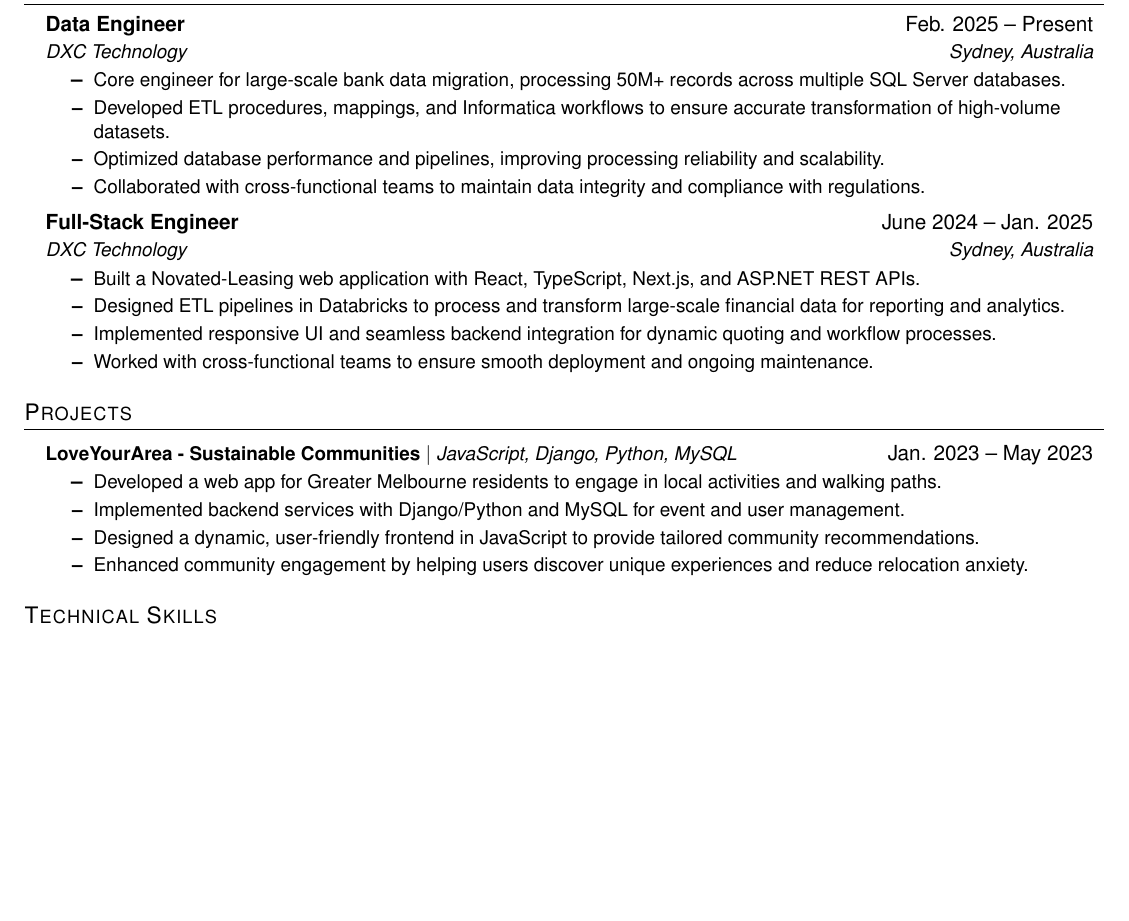
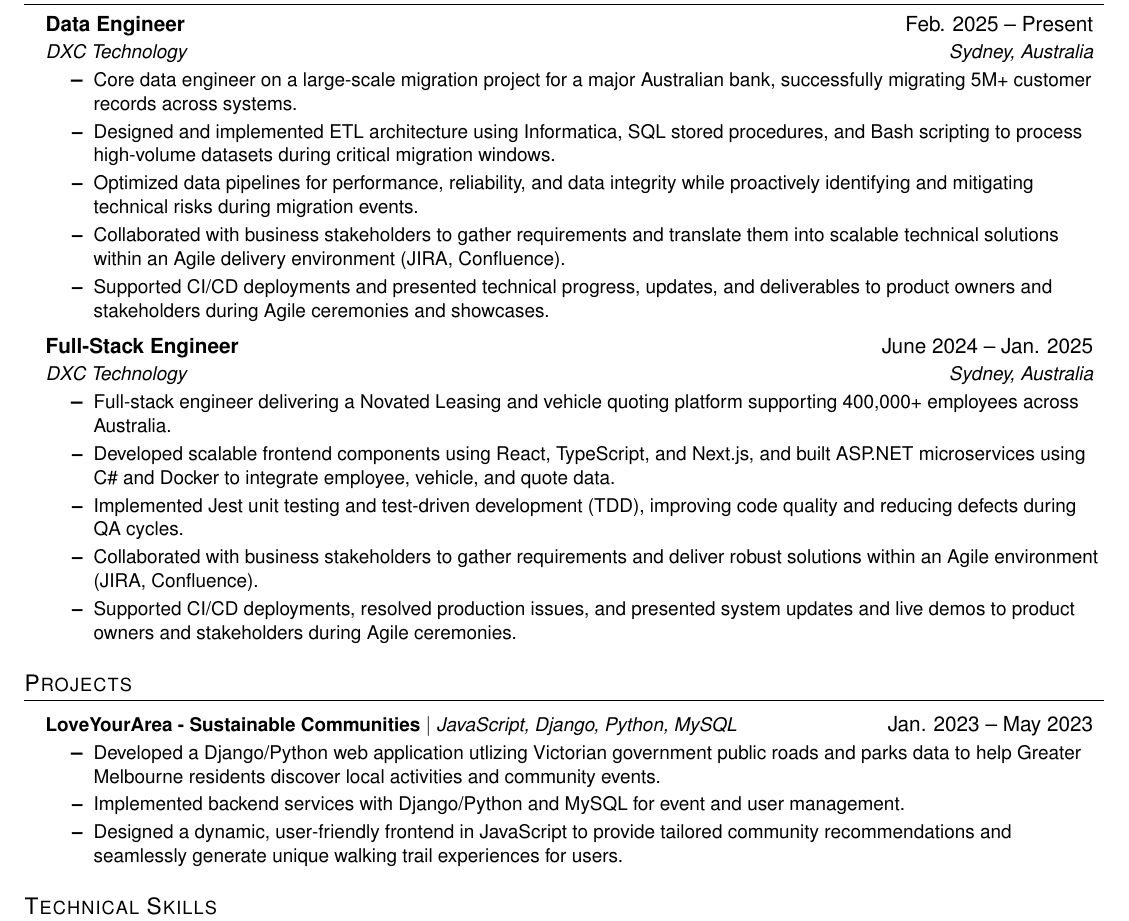
Before and after one commit to CallumStein/resume-cv, a LaTeX CV (resume.tex): part of the page, cut so that both start at the same text, the shorter picture padded with empty space. Compiled offline with pdfLaTeX.

Commit message:
Final Initial Template Version

```diff
--- a/resume.tex
+++ b/resume.tex
@@ -118,21 +118,23 @@
   {Data Engineer}{Feb. 2025 -- Present}
   {DXC Technology}{Sydney, Australia}
   \resumeItemListStart
-    \resumeItem{Core engineer for large-scale bank data migration, processing 50M+ records across multiple SQL Server databases.}
-    \resumeItem{Developed ETL procedures, mappings, and Informatica workflows to ensure accurate transformation of high-volume datasets.}
-    \resumeItem{Optimized database performance and pipelines, improving processing reliability and scalability.}
-    \resumeItem{Collaborated with cross-functional teams to maintain data integrity and compliance with regulations.}
-  \resumeItemListEnd
+    \resumeItem{Core data engineer on a large-scale migration project for a major Australian bank, successfully migrating 5M+ customer records across systems.}
+    \resumeItem{Designed and implemented ETL architecture using Informatica, SQL stored procedures, and Bash scripting to process high-volume datasets during critical migration windows.}
+    \resumeItem{Optimized data pipelines for performance, reliability, and data integrity while proactively identifying and mitigating technical risks during migration events.}
+    \resumeItem{Collaborated with business stakeholders to gather requirements and translate them into scalable technical solutions within an Agile delivery environment (JIRA, Confluence).}
+    \resumeItem{Supported CI/CD deployments and presented technical progress, updates, and deliverables to product owners and stakeholders during Agile ceremonies and showcases.}
+\resumeItemListEnd
 
 \resumeSubheading
   {Full-Stack Engineer}{June 2024 -- Jan. 2025}
   {DXC Technology}{Sydney, Australia}
   \resumeItemListStart
-    \resumeItem{Built a Novated-Leasing web application with React, TypeScript, Next.js, and ASP.NET REST APIs.}
-    \resumeItem{Designed ETL pipelines in Databricks to process and transform large-scale financial data for reporting and analytics.}
-    \resumeItem{Implemented responsive UI and seamless backend integration for dynamic quoting and workflow processes.}
-    \resumeItem{Worked with cross-functional teams to ensure smooth deployment and ongoing maintenance.}
-  \resumeItemListEnd
+    \resumeItem{Full-stack engineer delivering a Novated Leasing and vehicle quoting platform supporting 400,000+ employees across Australia.}
+    \resumeItem{Developed scalable frontend components using React, TypeScript, and Next.js, and built ASP.NET microservices using C\# and Docker to integrate employee, vehicle, and quote data.}
+    \resumeItem{Implemented Jest unit testing and test-driven development (TDD), improving code quality and reducing defects during QA cycles.}
+    \resumeItem{Collaborated with business stakeholders to gather requirements and deliver robust solutions within an Agile environment (JIRA, Confluence).}
+    \resumeItem{Supported CI/CD deployments, resolved production issues, and presented system updates and live demos to product owners and stakeholders during Agile ceremonies.}
+\resumeItemListEnd
 
 \resumeSubHeadingListEnd
 
@@ -143,10 +145,9 @@
 \resumeProjectHeading
     {\textbf{LoveYourArea - Sustainable Communities} $|$ \emph{JavaScript, Django, Python, MySQL}}{Jan. 2023 -- May 2023}
     \resumeItemListStart
-      \resumeItem{Developed a web app for Greater Melbourne residents to engage in local activities and walking paths.}
+      \resumeItem{Developed a Django/Python web application utlizing Victorian government public roads and parks data to help Greater Melbourne residents discover local activities and community events.}
       \resumeItem{Implemented backend services with Django/Python and MySQL for event and user management.}
-      \resumeItem{Designed a dynamic, user-friendly frontend in JavaScript to provide tailored community recommendations.}
-      \resumeItem{Enhanced community engagement by helping users discover unique experiences and reduce relocation anxiety.}
+      \resumeItem{Designed a dynamic, user-friendly frontend in JavaScript to provide tailored community recommendations and seamlessly generate unique walking trail experiences for users.}
     \resumeItemListEnd
 
 \resumeSubHeadingListEnd
```
Also changed, not shown: resume.pdf.
